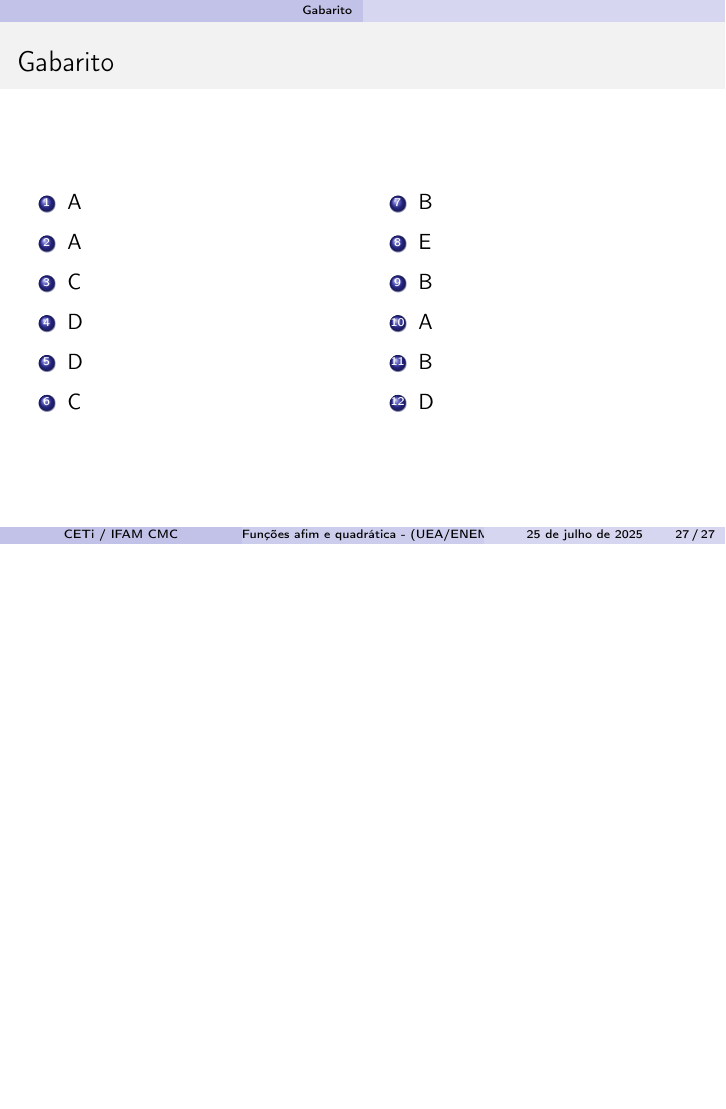
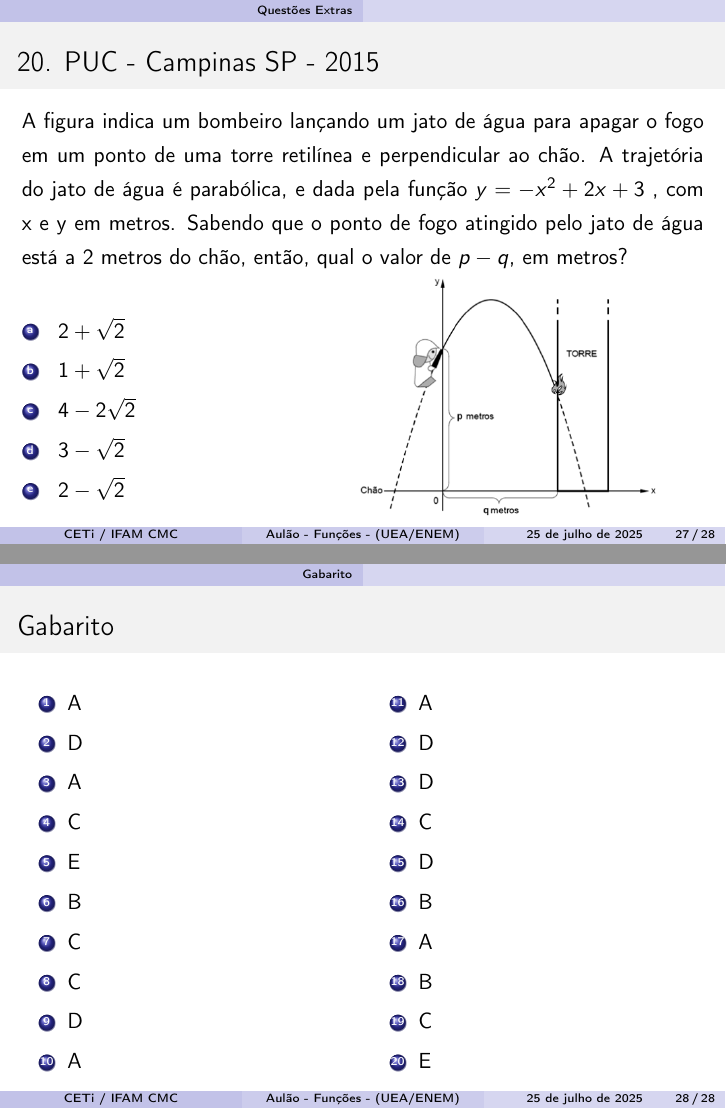
Before and after one commit to ovictorjo3/PIBID, LaTeX slides (Aulão___Função_quadrática___CETi_2025/main.tex): page 27 of 27 before the commit and pages 27 and 28 of 28 after it, the two joined at a grey line, the shorter picture padded with empty space. Compiled offline with pdfLaTeX.

Commit message:
finalizando numeração

```diff
--- a/Aulão___Função_quadrática___CETi_2025/main.tex
+++ b/Aulão___Função_quadrática___CETi_2025/main.tex
@@ -17,7 +17,7 @@
 \setbeamertemplate{caption}[numbered]
 
 \author[CETi / IFAM CMC]{Autores \\ Professores: Luiz Claudio, Andreza Barbosa e Joao Victor}
-\title{Funções afim e quadrática - (UEA/ENEM)}
+\title{Aulão - Funções - (UEA/ENEM)}
 %\setbeamercovered{transparent}
 \setbeamertemplate{navigation symbols}{}
 \institute[]{CETi BILÍNGUE GILBERTO MESTRINHO \par INSTITUTO FEDERAL DO AMAZONAS }
@@ -277,10 +277,10 @@
 
 \end{frame}
 
-\begin{frame}{12. UEA - 2024}
+\begin{frame}{13. UEA - 2024}
     Considere as funções $f(x)=({x}/{3})-b$ e $g(x)=x^{2}+bx+c$, em que b e c são números reais. Sabendo que $f(3)=-1$ e que $f(-3)=g(-2)$, o valor de $f(9)+g(2)$ é igual a:
 
-    \begin{enumerate}[a)]
+    \begin{enumerate}[a]
         \item 5
         \item 3
         \item 4
@@ -385,16 +385,37 @@
     \end{enumerate}
 \end{frame}
 
-\begin{frame}{AFA}
+\begin{frame}{19. AFA}
     Para que o valor mínimo da função $y=x^{2}-4x+k$ seja igual a $-1$, o valor de k é:
 
-    \begin{enumerate}[a)]
+    \begin{enumerate}[a]
         \item 1
         \item 2
         \item 3 %
         \item 4
         \item 5
     \end{enumerate}
+\end{frame}
+
+\begin{frame}{20. PUC - Campinas SP - 2015}
+    A figura indica um bombeiro lançando um jato de água para apagar o fogo em um ponto de uma torre retilínea e perpendicular ao chão. A trajetória do jato de água é parabólica, e dada pela função $y = -x^{2} + 2x + 3$ , com x e y em metros. Sabendo que o ponto de fogo atingido pelo jato de água está a 2 metros do chão, então, qual o valor de $p-q$, em metros?
+
+    \begin{columns}
+        \begin{column}{0.4\textwidth}
+            \begin{enumerate}[a]
+                \item $2+\sqrt{2}$
+                \item $1+\sqrt{2}$
+                \item $4-2\sqrt{2}$
+                \item $3-\sqrt{2}$
+                \item $2-\sqrt{2}$ %
+            \end{enumerate}
+        \end{column}
+
+        \begin{column}{0.6\textwidth}
+            \centering
+            \includegraphics[width=0.75\linewidth]{imagens/q20.png}
+        \end{column}
+    \end{columns}
 \end{frame}
 
 \section{Gabarito}
@@ -405,22 +426,30 @@
     \column{0.48\textwidth}
     \begin{enumerate}
       \item A
+      \item D
       \item A
       \item C
+      \item E
+      \item B
+      \item C
+      \item C
       \item D
-      \item D
-      \item C
+      \item A
     \end{enumerate}
 
     \column{0.48\textwidth}
     \begin{enumerate}
-      \setcounter{enumi}{6}
-      \item B
-      \item E
+      \setcounter{enumi}{10}
+      \item A
+      \item D
+      \item D
+      \item C
+      \item D
       \item B
       \item A
       \item B
-      \item D
+      \item C
+      \item E
 
     \end{enumerate}
 
```
Also changed, not shown: Aulão___Função_quadrática___CETi_2025/imagens/q20.png (added), Aulão___Função_quadrática___CETi_2025/main.pdf, Aulão___Função_quadrática___CETi_2025/main.tex (60 more changed lines), 7 other files.
